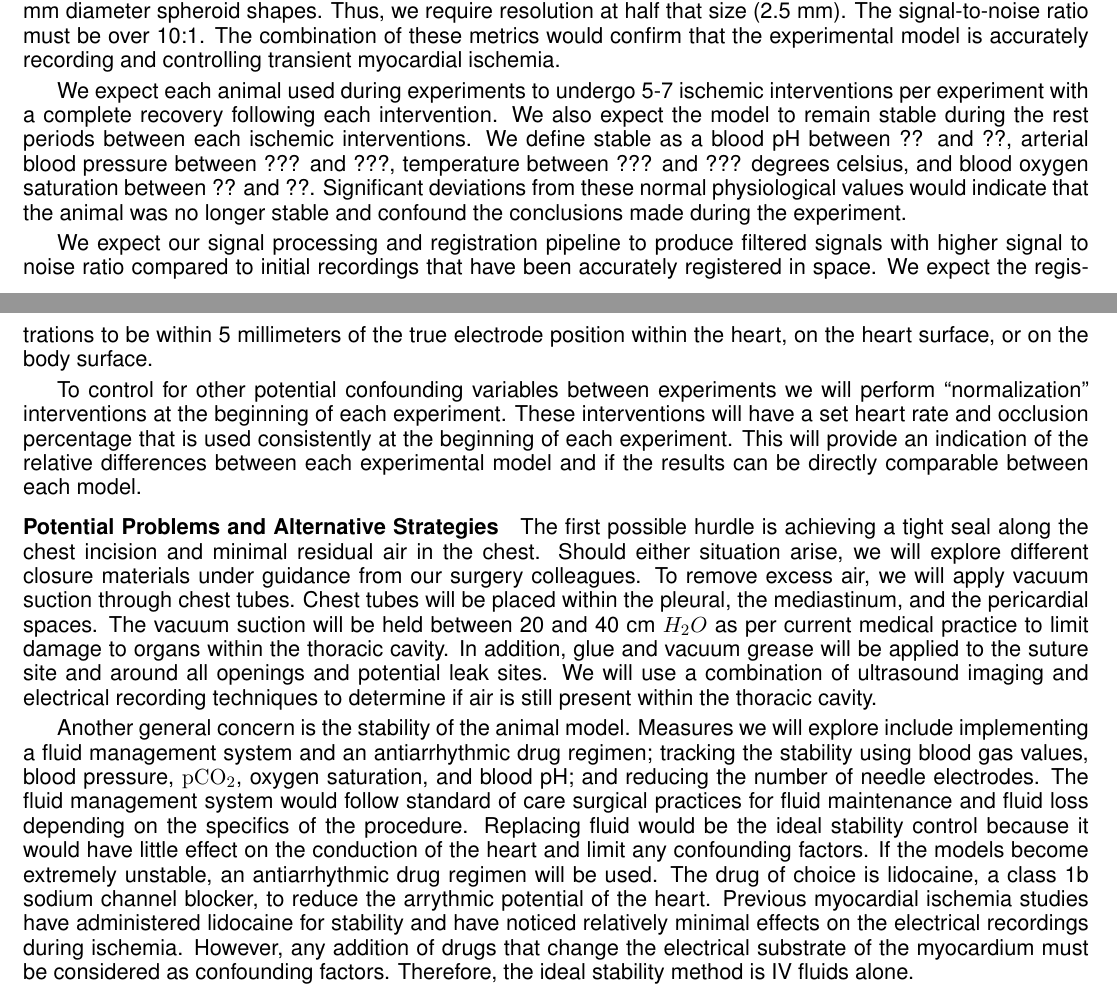
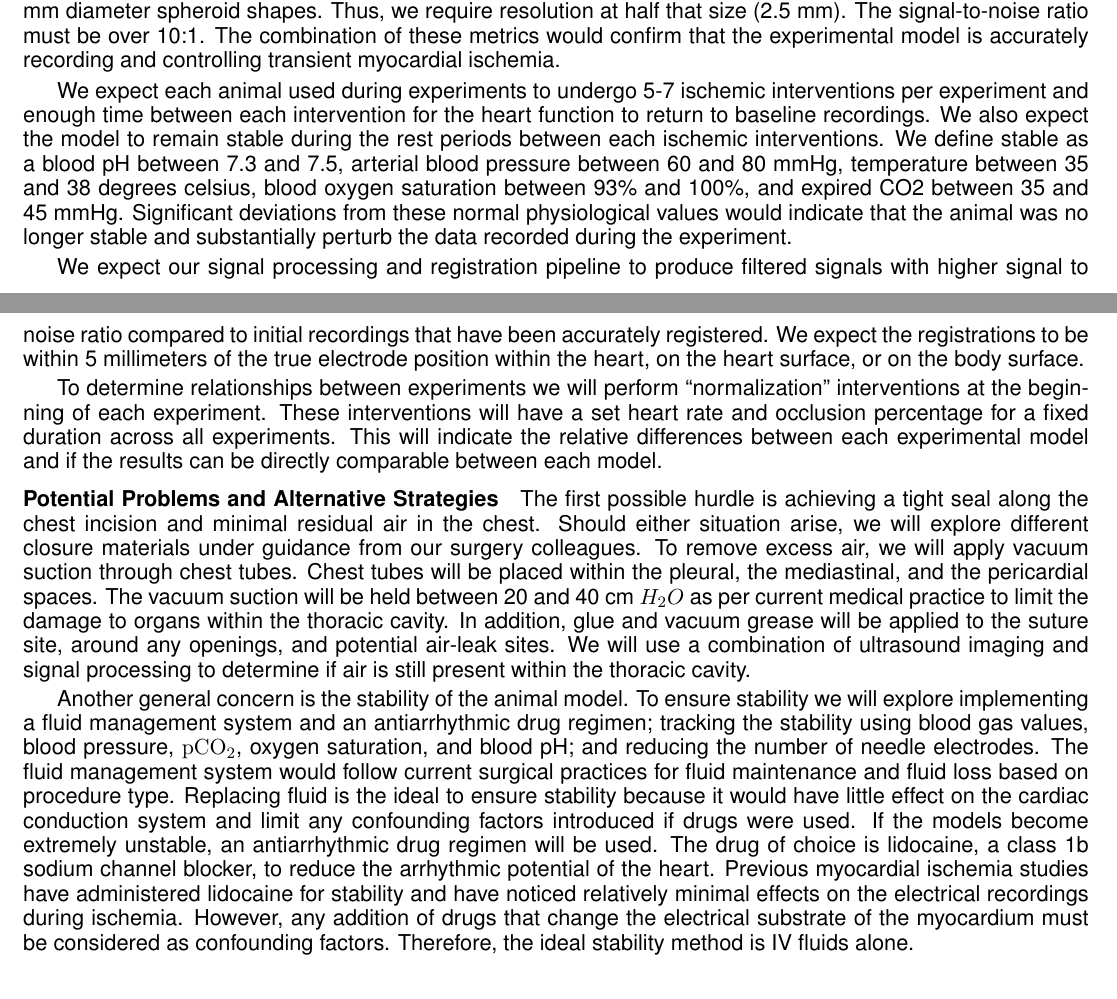
Before and after one commit to bzenger/TestingSVN, a LaTeX document (18-12-12-Proposal/Latex/ZengerProposal.tex, which reads 18-12-12-Proposal/Latex/approach.tex): two parts of pages 10 and 11 of 17, joined at a grey line, cut so that both start at the same text. Compiled offline with pdfLaTeX.

Commit message:
updates and sent to Frank

```diff
--- a/18-12-12-Proposal/Latex/approach.tex
+++ b/18-12-12-Proposal/Latex/approach.tex
@@ -139,16 +139,16 @@ Signals will be acquired using an existing custom multiplexer capable of samplin
 
 \paragraph{Expected Results} We expect to achieve an experimental model in which we can reproducibly control the ischemic stress on the heart and simultaneously record myocardial electrical potentials from within the myocardium in and around the perfusion bed affected by occlusion, 360-degree coverage of the epicardial surface, and on the body surface.  For this model to be considered valid, it must induce transient episodes of myocardial ischemia within the heart, returning to baseline electric recordings within 30 minutes after an intervention. The spatial sampling must be adequate to discern ischemic zones within the myocardium. From our experience, the minimum amount of ischemia required to alter signals on the epicardial surface of the heart is roughly 5 mm diameter spheroid shapes. Thus, we require resolution at half that size (2.5~mm).  The signal-to-noise ratio must be over 10:1. The combination of these metrics would confirm that the experimental model is accurately recording and controlling transient myocardial ischemia.
 
-We expect each animal used during experiments to undergo 5-7 ischemic interventions per experiment with a complete recovery following each intervention. We also expect the model to remain stable during the rest periods between each ischemic interventions. We define stable as a blood pH between ?? and ??, arterial blood pressure between ??? and ???, temperature between ??? and ??? degrees celsius, and blood oxygen saturation between ?? and ??. Significant deviations from these normal physiological values would indicate that the animal was no longer stable and confound the conclusions made during the experiment.
+We expect each animal used during experiments to undergo 5-7 ischemic interventions per experiment and enough time between each intervention for the heart function to return to baseline recordings. We also expect the model to remain stable during the rest periods between each ischemic interventions. We define stable as a blood pH between 7.3 and 7.5, arterial blood pressure between 60 and 80 mmHg, temperature between 35 and 38 degrees celsius, blood oxygen saturation between 93\% and 100\%, and expired CO2 between 35 and 45 mmHg. Significant deviations from these normal physiological values would indicate that the animal was no longer stable and substantially perturb the data recorded during the experiment.
 
-We expect our signal processing and registration pipeline to produce filtered signals with higher signal to noise ratio compared to initial recordings that have been accurately registered in space. We expect the registrations to be within 5 millimeters of the true electrode position within the heart, on the heart surface, or on the body surface.
+We expect our signal processing and registration pipeline to produce filtered signals with higher signal to noise ratio compared to initial recordings that have been accurately registered. We expect the registrations to be within 5 millimeters of the true electrode position within the heart, on the heart surface, or on the body surface.
 
-To control for other potential confounding variables between experiments we will perform ``normalization'' interventions at the beginning of each experiment. These interventions will have a set heart rate and occlusion percentage that is used consistently at the beginning of each experiment. This will provide an indication of the relative differences between each experimental model and if the results can be directly comparable between each model.
+To determine relationships between experiments we will perform ``normalization'' interventions at the beginning of each experiment. These interventions will have a set heart rate and occlusion percentage for a fixed duration across all experiments. This will indicate the relative differences between each experimental model and if the results can be directly comparable between each model.
 
 
-\paragraph{Potential Problems and Alternative Strategies} The first possible hurdle is achieving a tight seal along the chest incision and minimal residual air in the chest.  Should either situation arise, we will explore different closure materials under guidance from our surgery colleagues. To remove excess air, we will apply vacuum suction through chest tubes. Chest tubes will be placed within the pleural, the mediastinum, and the pericardial spaces. The vacuum suction will be held between 20 and 40 cm $H_2O$ as per current medical practice to limit damage to organs within the thoracic cavity. In addition, glue and vacuum grease will be applied to the suture site and around all openings and potential leak sites. We will use a combination of ultrasound imaging and electrical recording techniques to determine if air is still present within the thoracic cavity.
+\paragraph{Potential Problems and Alternative Strategies} The first possible hurdle is achieving a tight seal along the chest incision and minimal residual air in the chest.  Should either situation arise, we will explore different closure materials under guidance from our surgery colleagues. To remove excess air, we will apply vacuum suction through chest tubes. Chest tubes will be placed within the pleural, the mediastinal, and the pericardial spaces. The vacuum suction will be held between 20 and 40 cm $H_2O$ as per current medical practice to limit the damage to organs within the thoracic cavity. In addition, glue and vacuum grease will be applied to the suture site, around any openings, and potential air-leak sites. We will use a combination of ultrasound imaging and signal processing to determine if air is still present within the thoracic cavity.
 
-Another general concern is the stability of the animal model. Measures we will explore include implementing a fluid management system and an antiarrhythmic drug regimen; tracking the stability using blood gas values, blood pressure, ${\rm pCO_2}$, oxygen saturation, and blood pH; and reducing the number of needle electrodes. The fluid management system would follow standard of care surgical practices for fluid maintenance and fluid loss depending on the specifics of the procedure. Replacing fluid would be the ideal stability control because it would have little effect on the conduction of the heart and limit any confounding factors. If the models become extremely unstable, an antiarrhythmic drug regimen will be used. The drug of choice is lidocaine, a class 1b sodium channel blocker, to reduce the arrythmic potential of the heart. Previous myocardial ischemia studies have administered lidocaine for stability and have noticed relatively minimal effects on the electrical recordings during ischemia. However, any addition of drugs that change the electrical substrate of the myocardium must be considered as confounding factors. Therefore, the ideal stability method is IV fluids alone.
+Another general concern is the stability of the animal model. To ensure stability we will explore implementing a fluid management system and an antiarrhythmic drug regimen; tracking the stability using blood gas values, blood pressure, ${\rm pCO_2}$, oxygen saturation, and blood pH; and reducing the number of needle electrodes. The fluid management system would follow current surgical practices for fluid maintenance and fluid loss based on procedure type. Replacing fluid is the ideal to ensure stability because it would have little effect on the cardiac conduction system and limit any confounding factors introduced if drugs were used. If the models become extremely unstable, an antiarrhythmic drug regimen will be used. The drug of choice is lidocaine, a class 1b sodium channel blocker, to reduce the arrhythmic potential of the heart. Previous myocardial ischemia studies have administered lidocaine for stability and have noticed relatively minimal effects on the electrical recordings during ischemia. However, any addition of drugs that change the electrical substrate of the myocardium must be considered as confounding factors. Therefore, the ideal stability method is IV fluids alone.
 
 
 \subsection{Aim 2: Test the hypothesis that exercise and dobutamine infusion create identical regions of myocardial ischemia}
```
Also changed, not shown: 18-12-12-Proposal/Latex/approach.tex (20 more changed lines).
